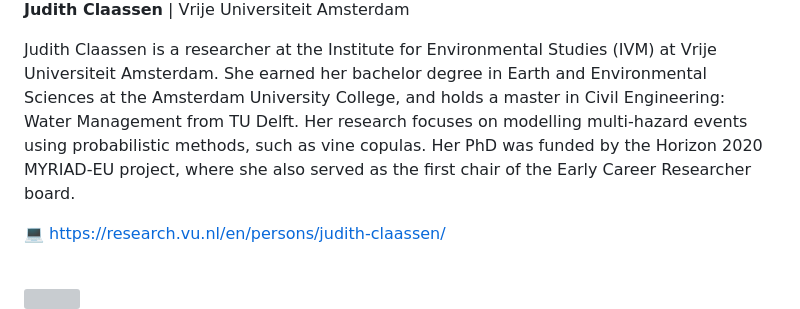
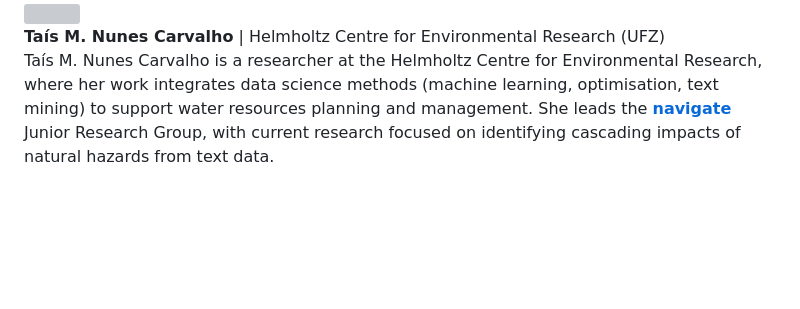
Before and after one commit to compound-events-multihazard-shortcourse/compound-events-multihazard-shortcourse.github.io, a Markdown page: README.md, the part around one of its changes. GitHub-like rendering; blank space fills up the shorter version; grey boxes are pictures that could not be loaded.

```diff
--- a/README.md
+++ b/README.md
@@ -93,14 +82,8 @@ She is an expert on consecutive disasters and systemic risk, currently serving a
 </div>
 
-**Judith Claassen** | Vrije Universiteit Amsterdam
-
-Judith Claassen is a researcher at the Institute for Environmental Studies (IVM) at Vrije Universiteit Amsterdam. She earned her bachelor degree in Earth and Environmental Sciences at the Amsterdam University College, and holds a master in Civil Engineering: Water Management from TU Delft. Her research focuses on modelling multi-hazard events using probabilistic methods, such as vine copulas. Her PhD was funded by the Horizon 2020 MYRIAD-EU project, where she also served as the first chair of the Early Career Researcher board.
-
-💻 <https://research.vu.nl/en/persons/judith-claassen/>
-
-<br>
-
-<div style="display: flex; align-items: center;">
-  <div style="flex: 20%;">
-    <img src="images/tais.jpeg" style="border-radius: 50%; width: 130px;">
+<div style="display: flex; align-items: center; gap: 1.5rem; margin-bottom: 1rem;">
+  <img src="images/tais.jpeg" style="border-radius: 50%; width: 100px; flex-shrink: 0;">
+  <div>
+    <strong>Taís M. Nunes Carvalho</strong> | Helmholtz Centre for Environmental Research (UFZ)<br>
+    Taís M. Nunes Carvalho is a researcher at the Helmholtz Centre for Environmental Research, where her work integrates data science methods (machine learning, optimisation, text mining) to support water resources planning and management. She leads the <a href="https://www.ufz.de/index.php?en=52694&nopagecache" target="_blank"><strong>navigate</strong></a> Junior Research Group, with current research focused on identifying cascading impacts of natural hazards from text data.
   </div>
```
Also changed, not shown: other parts of README.md (+61 -75 lines).
